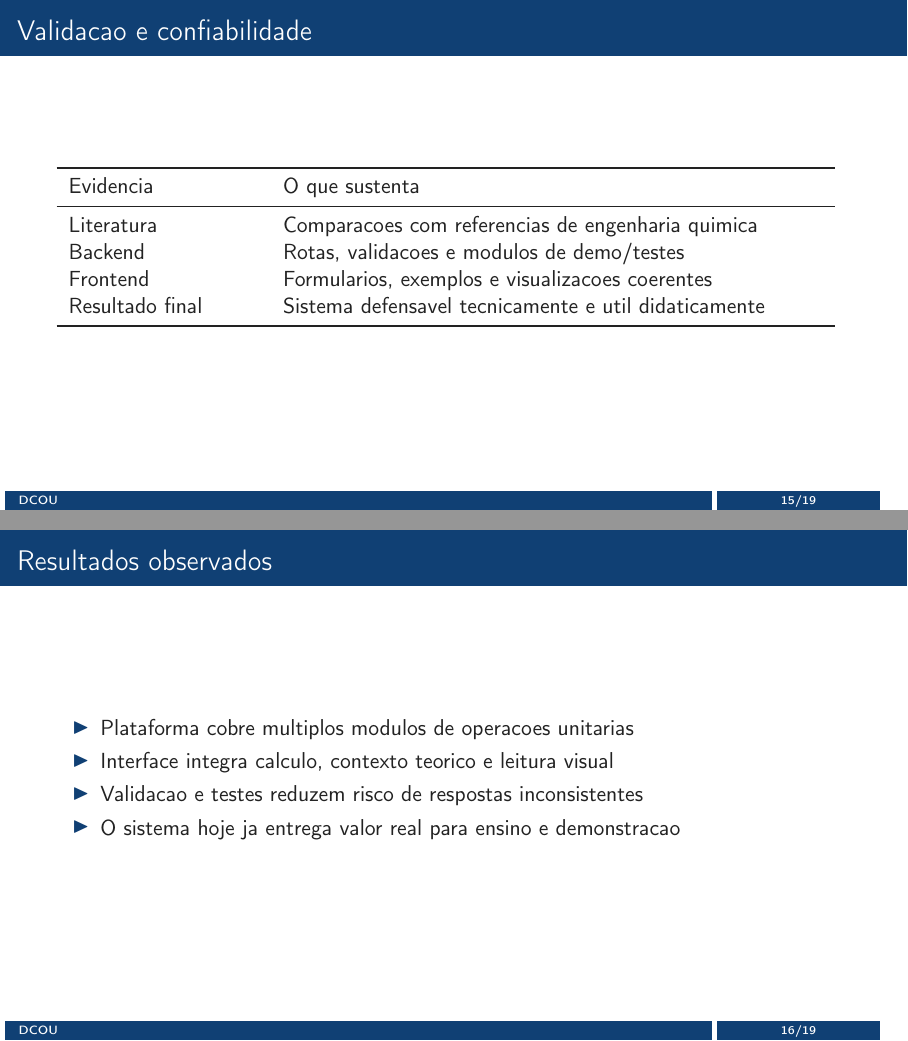
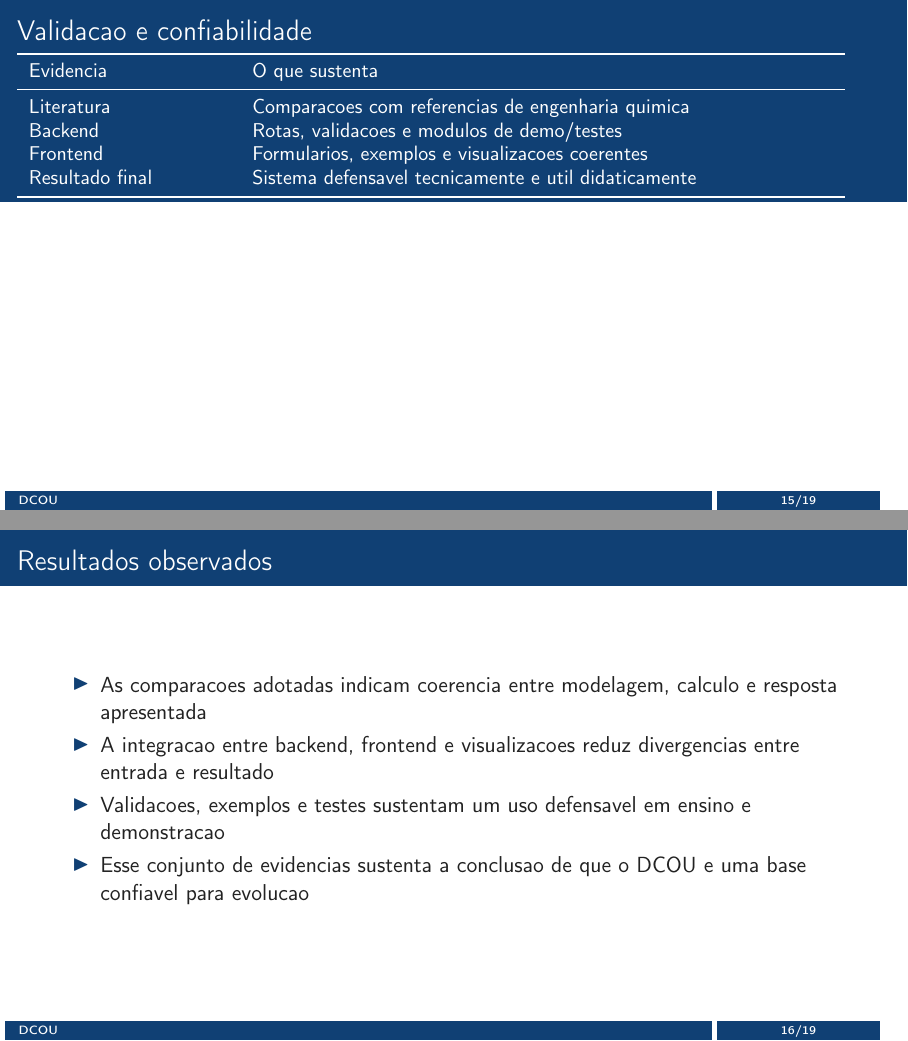
Before and after one commit to joao-baza/TCC, LaTeX slides (slides/main.tex, which reads slides/sections/05-validation.tex): pages 15 and 16 of 19, joined at a grey line. Compiled offline with pdfLaTeX.

Commit message:
fix(slides): reframe validation results narrative
- rewrite the results slide as outcomes drawn from the validation argument
- keep the strong current-value claim only in the conclusion slide
- wrap and tighten the validation table to better absorb wording changes

```diff
--- a/slides/sections/05-validation.tex
+++ b/slides/sections/05-validation.tex
@@ -1,5 +1,6 @@
 \begin{frame}{Validacao e confiabilidade}
-  \begin{tabular}{>{\raggedright\arraybackslash}p{0.24\linewidth} >{\raggedright\arraybackslash}p{0.68\linewidth}}
+  {\small
+  \begin{tabular}{>{\raggedright\arraybackslash}p{0.22\linewidth} >{\raggedright\arraybackslash}p{0.64\linewidth}}
     \toprule
     Evidencia & O que sustenta \\
     \midrule
@@ -9,13 +10,14 @@
     Resultado final & Sistema defensavel tecnicamente e util didaticamente \\
     \bottomrule
   \end{tabular}
+  }
 \end{frame}
 
 \begin{frame}{Resultados observados}
   \begin{itemize}
-    \item Plataforma cobre multiplos modulos de operacoes unitarias
-    \item Interface integra calculo, contexto teorico e leitura visual
-    \item Validacao e testes reduzem risco de respostas inconsistentes
-    \item O sistema hoje ja entrega valor real para ensino e demonstracao
+    \item As comparacoes adotadas indicam coerencia entre modelagem, calculo e resposta apresentada
+    \item A integracao entre backend, frontend e visualizacoes reduz divergencias entre entrada e resultado
+    \item Validacoes, exemplos e testes sustentam um uso defensavel em ensino e demonstracao
+    \item Esse conjunto de evidencias sustenta a conclusao de que o DCOU e uma base confiavel para evolucao
   \end{itemize}
 \end{frame}
```
